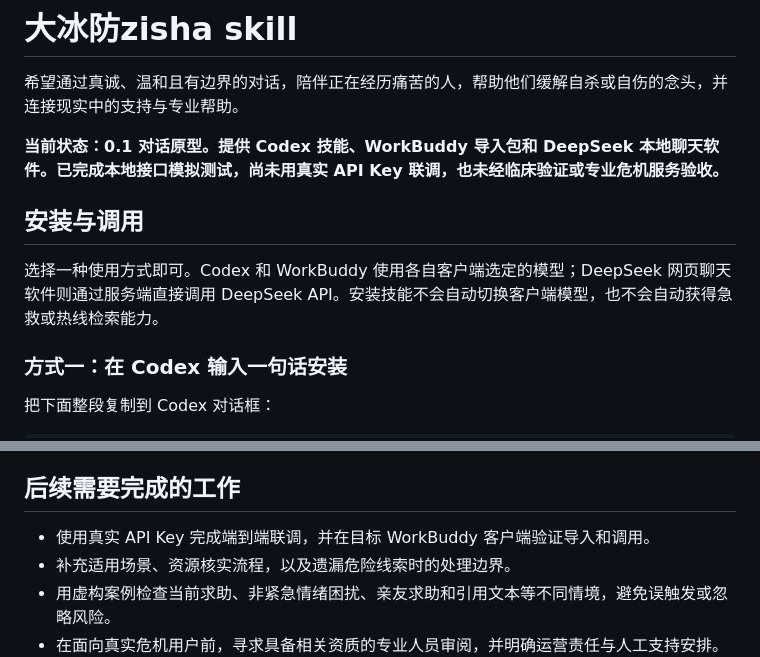
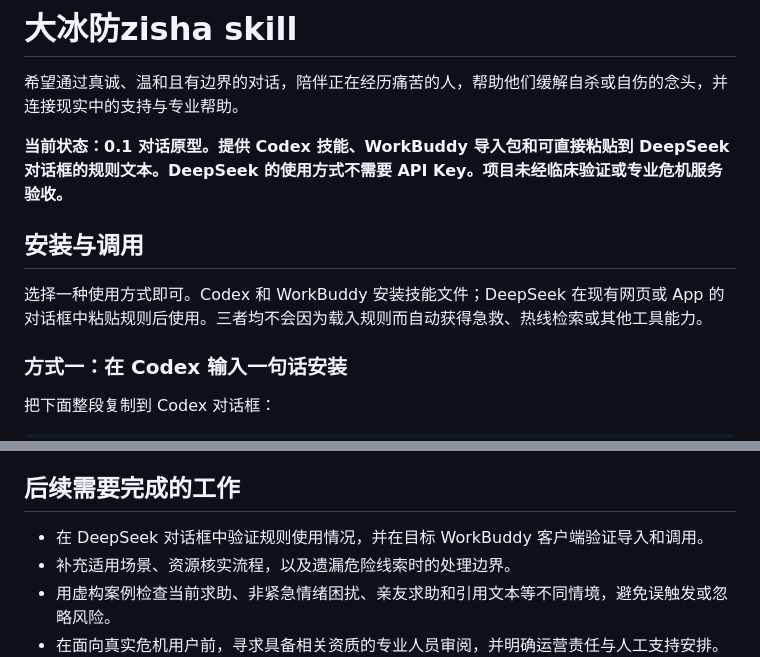
Before and after one commit to maomaoti1124-bot/dabingfangzisha, a Markdown page: README.md, 2 parts joined by grey strips. Rendered like a GitHub page.

```diff
--- a/README.md
+++ b/README.md
@@ -2,11 +2,11 @@
 
 希望通过真诚、温和且有边界的对话，陪伴正在经历痛苦的人，帮助他们缓解自杀或自伤的念头，并连接现实中的支持与专业帮助。
 
-**当前状态：0.1 对话原型。提供 Codex 技能、WorkBuddy 导入包和 DeepSeek 本地聊天软件。已完成本地接口模拟测试，尚未用真实 API Key 联调，也未经临床验证或专业危机服务验收。**
+**当前状态：0.1 对话原型。提供 Codex 技能、WorkBuddy 导入包和可直接粘贴到 DeepSeek 对话框的规则文本。DeepSeek 的使用方式不需要 API Key。项目未经临床验证或专业危机服务验收。**
 
 ## 安装与调用
 
-选择一种使用方式即可。Codex 和 WorkBuddy 使用各自客户端选定的模型；DeepSeek 网页聊天软件则通过服务端直接调用 DeepSeek API。安装技能不会自动切换客户端模型，也不会自动获得急救或热线检索能力。
+选择一种使用方式即可。Codex 和 WorkBuddy 安装技能文件；DeepSeek 在现有网页或 App 的对话框中粘贴规则后使用。三者均不会因为载入规则而自动获得急救、热线检索或其他工具能力。
 
 ### 方式一：在 Codex 输入一句话安装
 
@@ -170,7 +165,7 @@ Skill 文件本身不能保证匿名、不留记录或端到端加密。数据
 
 ## 后续需要完成的工作
 
-- 使用真实 API Key 完成端到端联调，并在目标 WorkBuddy 客户端验证导入和调用。
+- 在 DeepSeek 对话框中验证规则使用情况，并在目标 WorkBuddy 客户端验证导入和调用。
 - 补充适用场景、资源核实流程，以及遗漏危险线索时的处理边界。
 - 用虚构案例检查当前求助、非紧急情绪困扰、亲友求助和引用文本等不同情境，避免误触发或忽略风险。
 - 在面向真实危机用户前，寻求具备相关资质的专业人员审阅，并明确运营责任与人工支持安排。
```
Also changed, not shown: other parts of README.md (+22 -27 lines), DEEPSEEK_PROMPT.md (added, +44 -0 lines).
